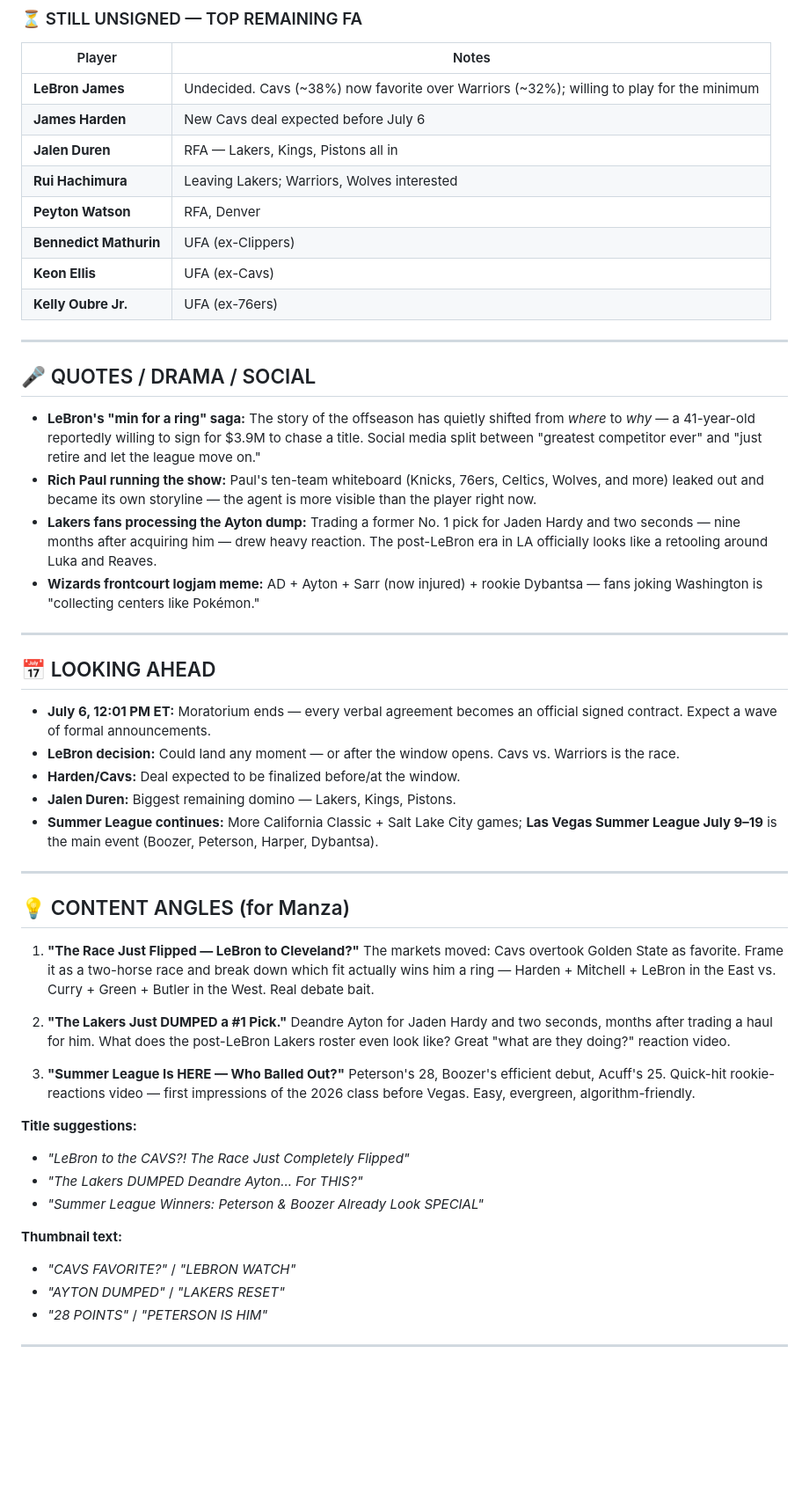
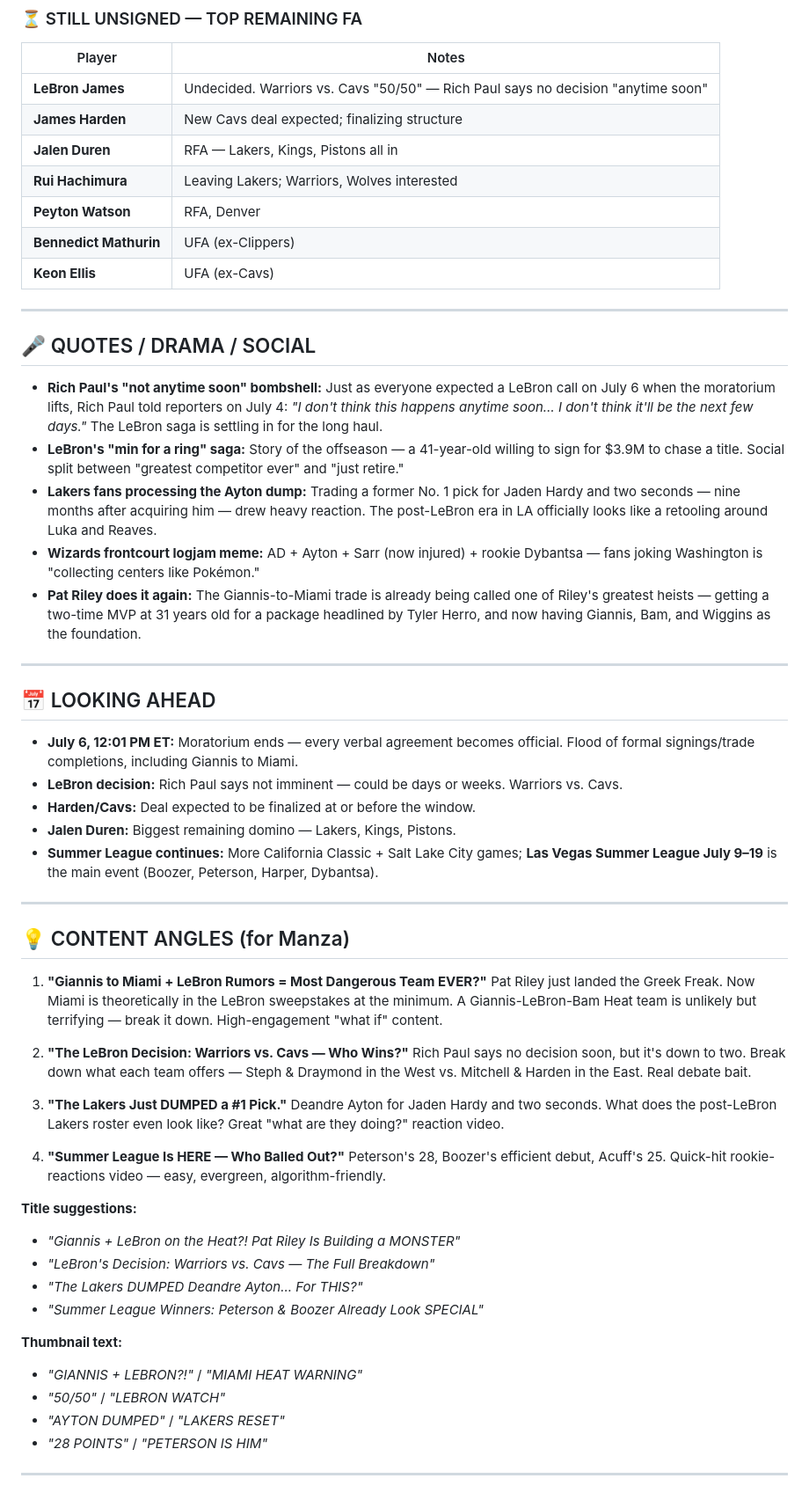
Before and after one commit to xmanzalt/manza-hoops-daily-briefs, a Markdown page: briefs/2026-07-05.md, the part around one of its changes. Shown at 88% size. GitHub-like rendering; blank space fills up the shorter version.

Commit message:
Brief: 2026-07-05 (updated with Giannis trade, Rich Paul quote, Oubre/Williams signings)

```diff
--- a/briefs/2026-07-05.md
+++ b/briefs/2026-07-05.md
@@ -142,31 +152,31 @@
 
 | Player | Notes |
 |---|---|
-| **LeBron James** | Undecided. Cavs (~38%) now favorite over Warriors (~32%); willing to play for the minimum |
-| **James Harden** | New Cavs deal expected before July 6 |
+| **LeBron James** | Undecided. Warriors vs. Cavs "50/50" — Rich Paul says no decision "anytime soon" |
+| **James Harden** | New Cavs deal expected; finalizing structure |
 | **Jalen Duren** | RFA — Lakers, Kings, Pistons all in |
 | **Rui Hachimura** | Leaving Lakers; Warriors, Wolves interested |
 | **Peyton Watson** | RFA, Denver |
 | **Bennedict Mathurin** | UFA (ex-Clippers) |
 | **Keon Ellis** | UFA (ex-Cavs) |
-| **Kelly Oubre Jr.** | UFA (ex-76ers) |
 
 ---
 
 ## 🎤 QUOTES / DRAMA / SOCIAL
 
-- **LeBron's "min for a ring" saga:** The story of the offseason has quietly shifted from *where* to *why* — a 41-year-old reportedly willing to sign for $3.9M to chase a title. Social media split between "greatest competitor ever" and "just retire and let the league move on."
-- **Rich Paul running the show:** Paul's ten-team whiteboard (Knicks, 76ers, Celtics, Wolves, and more) leaked out and became its own storyline — the agent is more visible than the player right now.
+- **Rich Paul's "not anytime soon" bombshell:** Just as everyone expected a LeBron call on July 6 when the moratorium lifts, Rich Paul told reporters on July 4: *"I don't think this happens anytime soon… I don't think it'll be the next few days."* The LeBron saga is settling in for the long haul.
+- **LeBron's "min for a ring" saga:** Story of the offseason — a 41-year-old willing to sign for $3.9M to chase a title. Social split between "greatest competitor ever" and "just retire."
 - **Lakers fans processing the Ayton dump:** Trading a former No. 1 pick for Jaden Hardy and two seconds — nine months after acquiring him — drew heavy reaction. The post-LeBron era in LA officially looks like a retooling around Luka and Reaves.
 - **Wizards frontcourt logjam meme:** AD + Ayton + Sarr (now injured) + rookie Dybantsa — fans joking Washington is "collecting centers like Pokémon."
+- **Pat Riley does it again:** The Giannis-to-Miami trade is already being called one of Riley's greatest heists — getting a two-time MVP at 31 years old for a package headlined by Tyler Herro, and now having Giannis, Bam, and Wiggins as the foundation.
 
 ---
 
 ## 📅 LOOKING AHEAD
 
-- **July 6, 12:01 PM ET:** Moratorium ends — every verbal agreement becomes an official signed contract. Expect a wave of formal announcements.
-- **LeBron decision:** Could land any moment — or after the window opens. Cavs vs. Warriors is the race.
-- **Harden/Cavs:** Deal expected to be finalized before/at the window.
+- **July 6, 12:01 PM ET:** Moratorium ends — every verbal agreement becomes official. Flood of formal signings/trade completions, including Giannis to Miami.
+- **LeBron decision:** Rich Paul says not imminent — could be days or weeks. Warriors vs. Cavs.
+- **Harden/Cavs:** Deal expected to be finalized at or before the window.
 - **Jalen Duren:** Biggest remaining domino — Lakers, Kings, Pistons.
 - **Summer League continues:** More California Classic + Salt Lake City games; **Las Vegas Summer League July 9–19** is the main event (Boozer, Peterson, Harper, Dybantsa).
 
@@ -174,19 +184,23 @@
 
 ## 💡 CONTENT ANGLES (for Manza)
 
-1. **"The Race Just Flipped — LeBron to Cleveland?"** The markets moved: Cavs overtook Golden State as favorite. Frame it as a two-horse race and break down which fit actually wins him a ring — Harden + Mitchell + LeBron in the East vs. Curry + Green + Butler in the West. Real debate bait.
+1. **"Giannis to Miami + LeBron Rumors = Most Dangerous Team EVER?"** Pat Riley just landed the Greek Freak. Now Miami is theoretically in the LeBron sweepstakes at the minimum. A Giannis-LeBron-Bam Heat team is unlikely but terrifying — break it down. High-engagement "what if" content.
 
-2. **"The Lakers Just DUMPED a #1 Pick."** Deandre Ayton for Jaden Hardy and two seconds, months after trading a haul for him. What does the post-LeBron Lakers roster even look like? Great "what are they doing?" reaction video.
+2. **"The LeBron Decision: Warriors vs. Cavs — Who Wins?"** Rich Paul says no decision soon, but it's down to two. Break down what each team offers — Steph & Draymond in the West vs. Mitchell & Harden in the East. Real debate bait.
 
-3. **"Summer League Is HERE — Who Balled Out?"** Peterson's 28, Boozer's efficient debut, Acuff's 25. Quick-hit rookie-reactions video — first impressions of the 2026 class before Vegas. Easy, evergreen, algorithm-friendly.
+3. **"The Lakers Just DUMPED a #1 Pick."** Deandre Ayton for Jaden Hardy and two seconds. What does the post-LeBron Lakers roster even look like? Great "what are they doing?" reaction video.
+
+4. **"Summer League Is HERE — Who Balled Out?"** Peterson's 28, Boozer's efficient debut, Acuff's 25. Quick-hit rookie-reactions video — easy, evergreen, algorithm-friendly.
 
 **Title suggestions:**
-- *"LeBron to the CAVS?! The Race Just Completely Flipped"*
+- *"Giannis + LeBron on the Heat?! Pat Riley Is Building a MONSTER"*
+- *"LeBron's Decision: Warriors vs. Cavs — The Full Breakdown"*
 - *"The Lakers DUMPED Deandre Ayton... For THIS?"*
 - *"Summer League Winners: Peterson & Boozer Already Look SPECIAL"*
 
 **Thumbnail text:**
-- *"CAVS FAVORITE?"* / *"LEBRON WATCH"*
+- *"GIANNIS + LEBRON?!"* / *"MIAMI HEAT WARNING"*
+- *"50/50"* / *"LEBRON WATCH"*
 - *"AYTON DUMPED"* / *"LAKERS RESET"*
 - *"28 POINTS"* / *"PETERSON IS HIM"*
 
```
Also changed, not shown: other parts of briefs/2026-07-05.md (+49 -27 lines).
